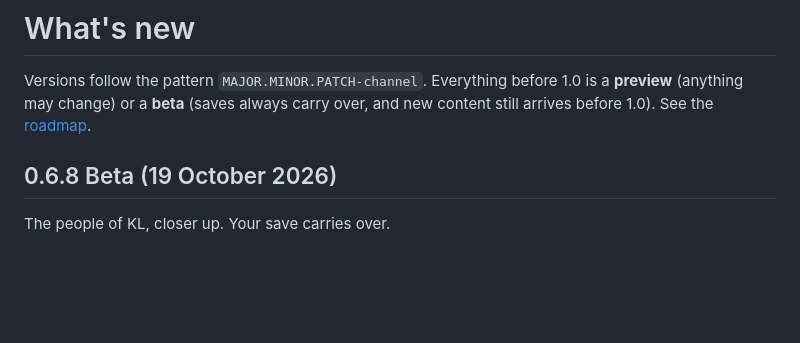
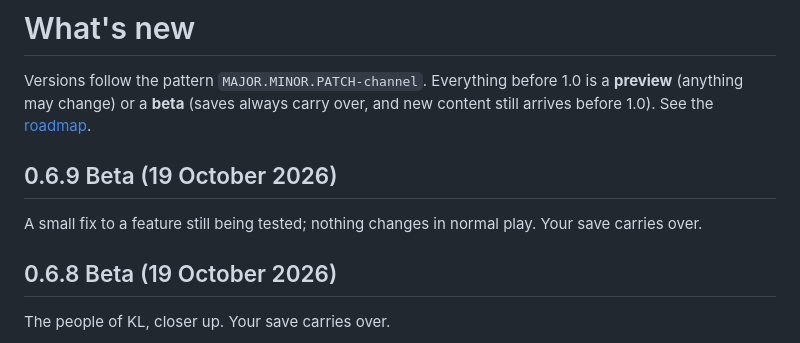
Before and after one commit to chengboonrong/kl-rush-preview, a Markdown page: CHANGELOG.md, the part around the change. GitHub-like rendering; blank space fills up the shorter version.

Commit message:
0.6.9 Beta notes: a fix to a feature still being tested
Co-Authored-By: Claude Opus 5.5 <noreply@anthropic.com>

```diff
--- a/CHANGELOG.md
+++ b/CHANGELOG.md
@@ -1,6 +1,10 @@
 # What's new
 
 Versions follow the pattern `MAJOR.MINOR.PATCH-channel`. Everything before 1.0 is a **preview** (anything may change) or a **beta** (saves always carry over, and new content still arrives before 1.0). See the [roadmap](ROADMAP.md).
+
+## 0.6.9 Beta (19 October 2026)
+
+A small fix to a feature still being tested; nothing changes in normal play. Your save carries over.
 
 ## 0.6.8 Beta (19 October 2026)
 
```
Also changed, not shown: README.md (+1 -1 lines).
